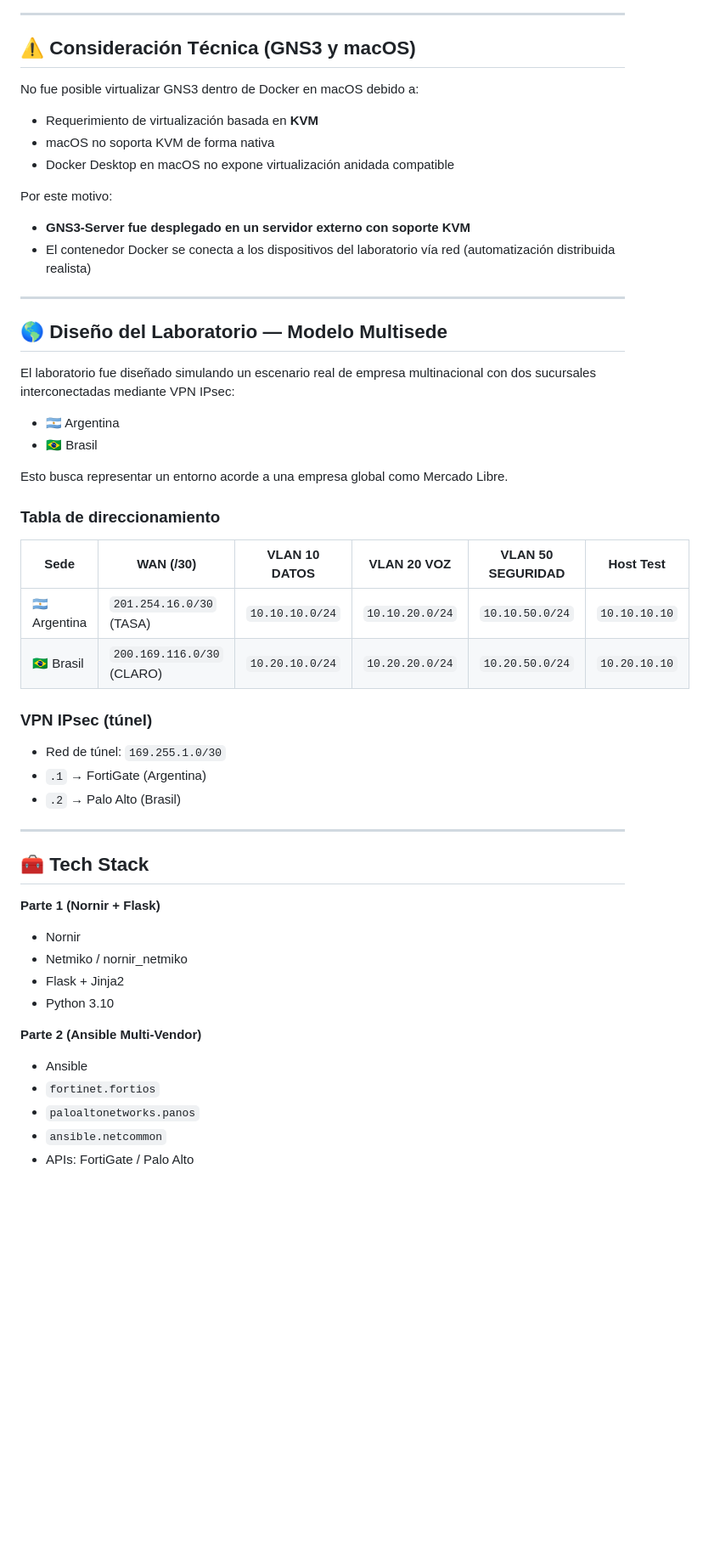
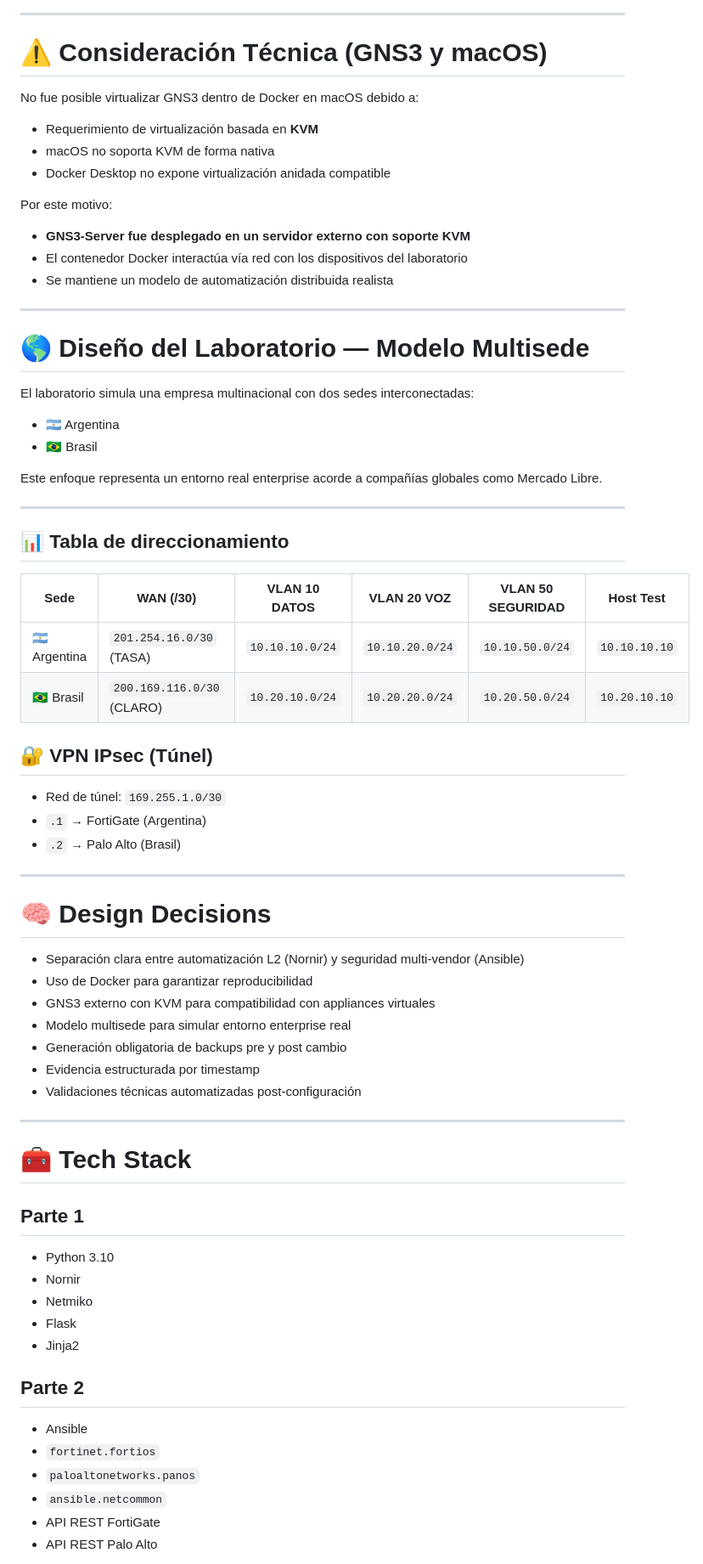
Before and after one commit to kurt00ar/challenge-networking-meli-2026, a Markdown page: README.md, the part around one of its changes. Shown at 85% size. Drawn GitHub-style; blank space fills up the shorter version.

```diff
--- a/README.md
+++ b/README.md
@@ -58,55 +86,74 @@ El laboratorio fue desarrollado utilizando:
 
 ---
 
-## ⚠️ Consideración Técnica (GNS3 y macOS)
+# ⚠️ Consideración Técnica (GNS3 y macOS)
 
 No fue posible virtualizar GNS3 dentro de Docker en macOS debido a:
 
 - Requerimiento de virtualización basada en **KVM**
 - macOS no soporta KVM de forma nativa
-- Docker Desktop en macOS no expone virtualización anidada compatible
+- Docker Desktop no expone virtualización anidada compatible
 
 Por este motivo:
+
 - **GNS3-Server fue desplegado en un servidor externo con soporte KVM**
-- El contenedor Docker se conecta a los dispositivos del laboratorio vía red (automatización distribuida realista)
+- El contenedor Docker interactúa vía red con los dispositivos del laboratorio
+- Se mantiene un modelo de automatización distribuida realista
 
 ---
 
-## 🌎 Diseño del Laboratorio — Modelo Multisede
+# 🌎 Diseño del Laboratorio — Modelo Multisede
 
-El laboratorio fue diseñado simulando un escenario real de empresa multinacional con dos sucursales interconectadas mediante VPN IPsec:
+El laboratorio simula una empresa multinacional con dos sedes interconectadas:
 
 - 🇦🇷 Argentina
 - 🇧🇷 Brasil
 
-Esto busca representar un entorno acorde a una empresa global como Mercado Libre.
+Este enfoque representa un entorno real enterprise acorde a compañías globales como Mercado Libre.
 
-### Tabla de direccionamiento
+---
+
+## 📊 Tabla de direccionamiento
 
 | Sede | WAN (/30) | VLAN 10 DATOS | VLAN 20 VOZ | VLAN 50 SEGURIDAD | Host Test |
 |------|-----------|---------------|-------------|-------------------|----------|
 | 🇦🇷 Argentina | `201.254.16.0/30` (TASA) | `10.10.10.0/24` | `10.10.20.0/24` | `10.10.50.0/24` | `10.10.10.10` |
 | 🇧🇷 Brasil | `200.169.116.0/30` (CLARO) | `10.20.10.0/24` | `10.20.20.0/24` | `10.20.50.0/24` | `10.20.10.10` |
 
-### VPN IPsec (túnel)
+## 🔐 VPN IPsec (Túnel)
+
 - Red de túnel: `169.255.1.0/30`
 - `.1` → FortiGate (Argentina)
 - `.2` → Palo Alto (Brasil)
 
 ---
 
-## 🧰 Tech Stack
+# 🧠 Design Decisions
 
-**Parte 1 (Nornir + Flask)**
+- Separación clara entre automatización L2 (Nornir) y seguridad multi-vendor (Ansible)
+- Uso de Docker para garantizar reproducibilidad
+- GNS3 externo con KVM para compatibilidad con appliances virtuales
+- Modelo multisede para simular entorno enterprise real
+- Generación obligatoria de backups pre y post cambio
+- Evidencia estructurada por timestamp
+- Validaciones técnicas automatizadas post-configuración
+
+---
+
+# 🧰 Tech Stack
+
+## Parte 1
+- Python 3.10
 - Nornir
-- Netmiko / nornir_netmiko
-- Flask + Jinja2
-- Python 3.10
+- Netmiko
+- Flask
+- Jinja2
 
-**Parte 2 (Ansible Multi-Vendor)**
+## Parte 2
 - Ansible
 - `fortinet.fortios`
 - `paloaltonetworks.panos`
 - `ansible.netcommon`
-- APIs: FortiGate / Palo Alto
+- API REST FortiGate
+- API REST Palo Alto
 
```
Also changed, not shown: other parts of README.md (+137 -88 lines).
